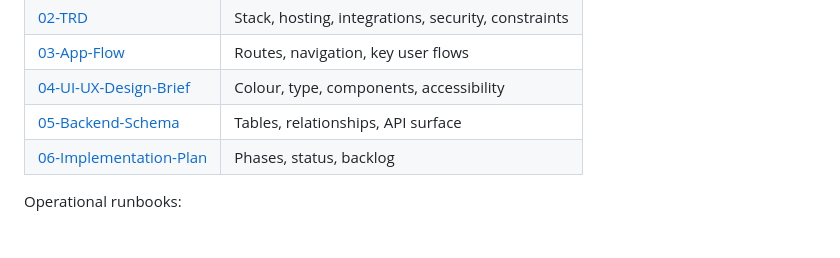
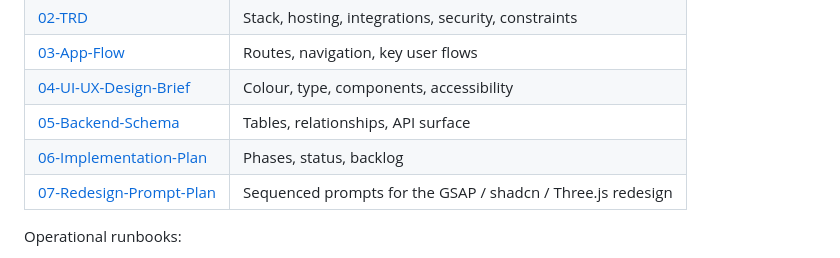
Before and after one commit to tallZacchaeus/gvim, a Markdown page: README.md, the part around the change. GitHub-like rendering.

```diff
--- a/README.md
+++ b/README.md
@@ -74,6 +74,7 @@ Project docs live in `docs/`:
 | [04-UI-UX-Design-Brief](docs/04-UI-UX-Design-Brief.md) | Colour, type, components, accessibility |
 | [05-Backend-Schema](docs/05-Backend-Schema.md) | Tables, relationships, API surface |
 | [06-Implementation-Plan](docs/06-Implementation-Plan.md) | Phases, status, backlog |
+| [07-Redesign-Prompt-Plan](docs/07-Redesign-Prompt-Plan.md) | Sequenced prompts for the GSAP / shadcn / Three.js redesign |
 
 Operational runbooks:
 
```
Also changed, not shown: docs/07-Redesign-Prompt-Plan.md (added, +424 -0 lines).
